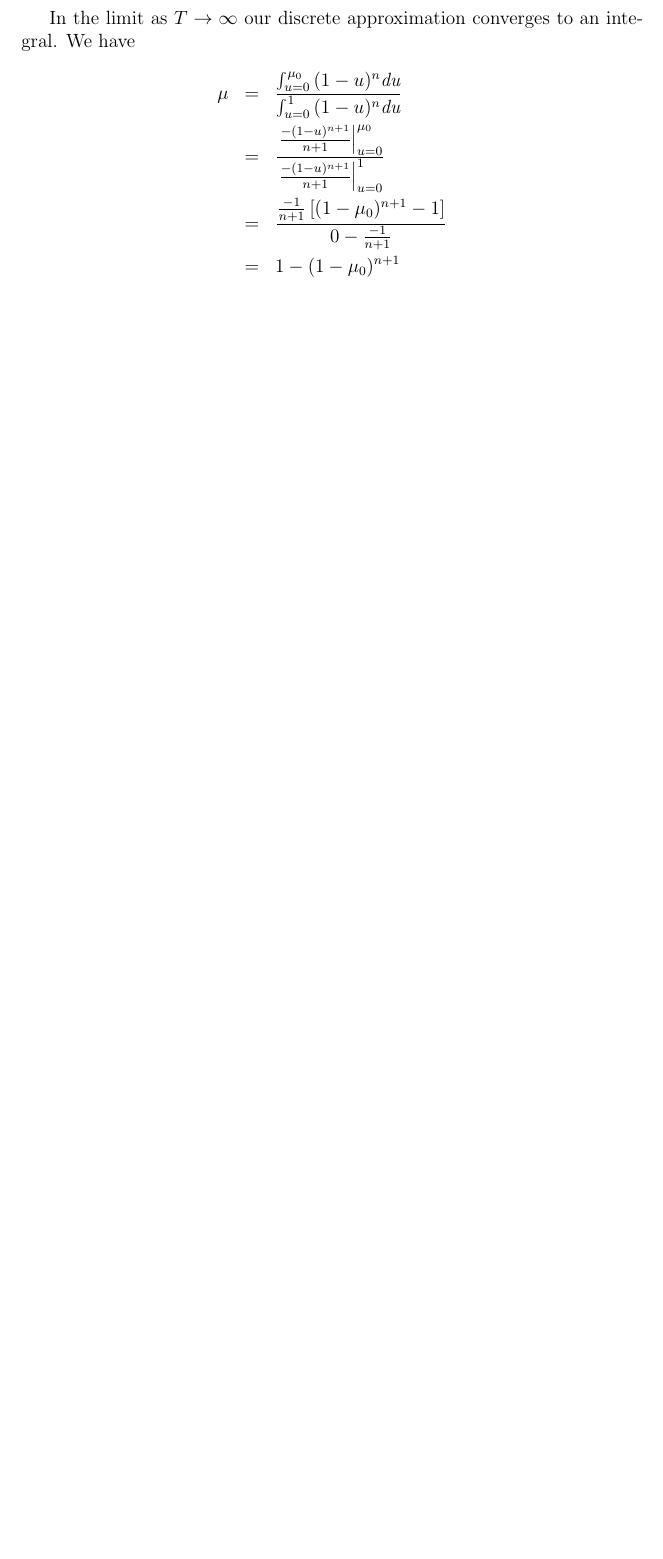
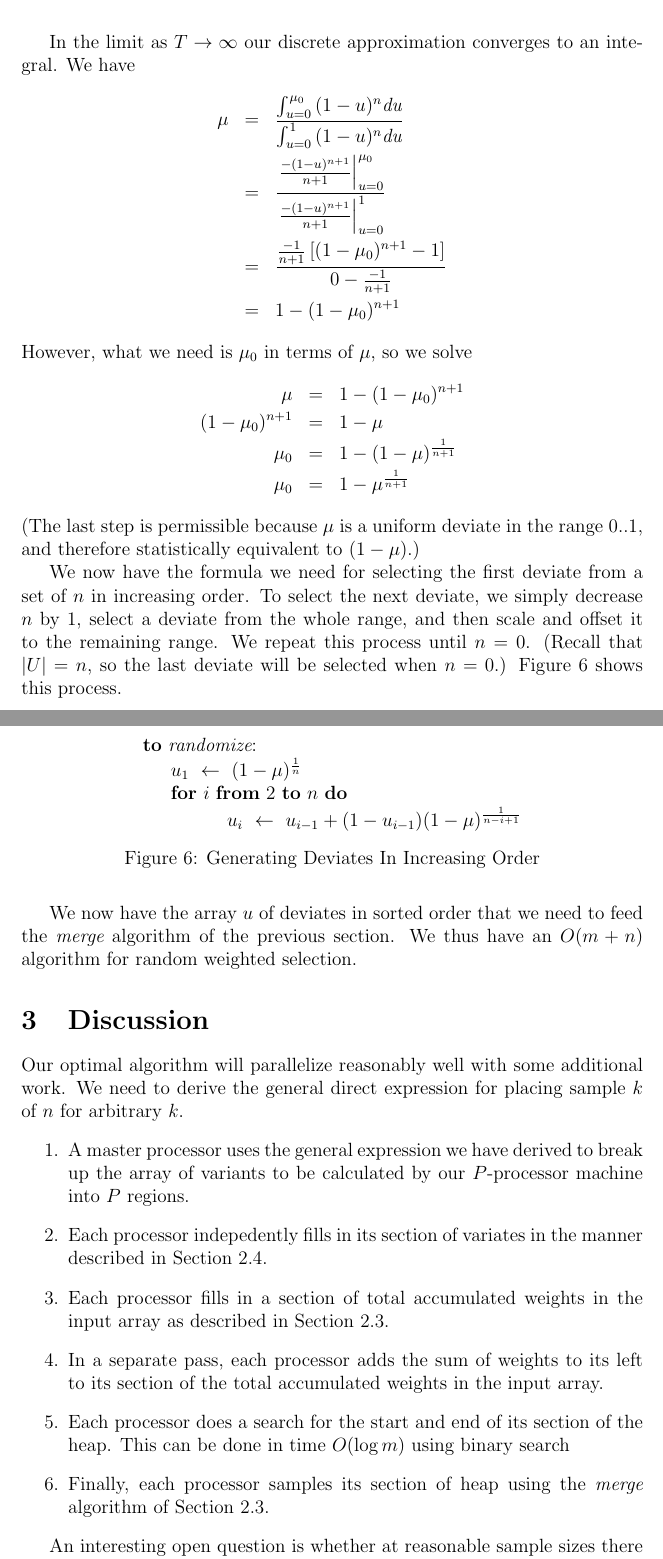
Before and after one commit to BartMassey/bmpf, a LaTeX paper (ltrs.tex): part of page 7 of 7 before the commit and two parts of pages 7 and 8 of 9 after it, the two joined at a grey line, cut so that both start at the same text, the shorter picture padded with empty space. Compiled offline with pdfLaTeX; a LaTeX package or settings file that is missing is left out.

Commit message:
finished first draft of paper

```diff
--- a/ltrs.tex
+++ b/ltrs.tex
@@ -2,6 +2,9 @@
 \usepackage{bigpage}
 \usepackage{blockpar}
 \usepackage{graphicx}
+\usepackage{amsmath}
+\usepackage{amssymb}
+\usepackage{amscd}
 
 \newcommand{\asgn}{\,\,\leftarrow\,\,}
 \newcommand{\newcode}{\\*[0.5\baselineskip]}
@@ -310,3 +315,71 @@
 		   {0-\frac{-1}{n+1}} \\
           &=& 1 - (1 - \mu_0)^{n+1}
     \end{eqnarray*}
+  However, what we need is $\mu_0$ in terms of
+  $\mu$, so we solve
+    \begin{eqnarray*}
+       \mu &=& 1 - (1 - \mu_0)^{n+1} \\
+       (1 - \mu_0)^{n+1} &=& 1 - \mu \\
+       \mu_0 &=& 1 - (1 - \mu)^\frac{1}{n+1} \\
+       \mu_0 &=& 1 - \mu^\frac{1}{n+1}
+    \end{eqnarray*}
+  (The last step is permissible because $\mu$ is a
+  uniform deviate in the range $0..1$, and therefore
+  statistically equivalent to $(1-\mu)$.)
+
+  We now have the formula we need for selecting the first
+  deviate from a set of $n$ in increasing order.  To select
+  the next deviate, we simply decrease $n$ by $1$, select a
+  deviate from the whole range, and then scale and offset it
+  to the remaining range.  We repeat this process until
+  $n=0$.  (Recall that $|U|=n$, so the last deviate will be
+  selected when $n=0$.)  Figure~\ref{fig-deviate} shows
+  this process.
+
+  \begin{figure}
+    \centering
+    \begin{minipage}{0.6\textwidth}
+      \begin{tabbing}
+      XX\=XXXX\=XXXX\=XXXX\=\kill
+      {\bf to} {\it randomize}: \\
+      \>$u_1 \asgn (1-\mu)^{\frac{1}{n}}$ \\
+      \>{\bf for} $i$ {\bf from} $2$ {\bf to} $n$ {\bf do} \\
+      \>\>$u_i \asgn u_{i-1} + (1-u_{i-1})(1-\mu)^{\frac{1}{n-i+1}}$
+    \end{tabbing}
+    \end{minipage}
+    \caption{Generating Deviates In Increasing Order}\label{fig-deviate}
+  \end{figure}
+
+  We now have the array $u$ of deviates in sorted order that
+  we need to feed the {\em merge} algorithm of the previous
+  section.  We thus have an $O(m + n)$ algorithm for random
+  weighted selection.
+
+\section{Discussion}
+
+  Our optimal algorithm will parallelize reasonably well
+  with some additional work. We need to derive the general
+  direct expression for placing sample $k$ of $n$ for
+  arbitrary $k$.
+  \begin{enumerate}
+  \item A master processor uses the general expression
+    we have derived to break up the array of variants
+    to be calculated by our $P$-processor
+    machine into $P$ regions.
+  \item Each processor indepedently fills in its section
+    of variates in the manner described in Section~\ref{sec-optimal}.
+  \item Each processor fills in a section of total accumulated
+    weights in the input array as described in
+    Section~\ref{sec-merge}.
+  \item In a separate pass, each processor adds the sum of
+    weights to its left to its section of the total accumulated
+    weights in the input array.
+  \item Each processor does a search for the start and end
+    of its section of the heap.  This can be done in time
+    $O(\log m)$ using binary search
+  \item Finally, each processor samples its section of heap
+    using the {\em merge} algorithm of Section~\ref{sec-merge}.
+  \end{enumerate}
+
+  An interesting open question is whether at reasonable
+  sample sizes there is any significant difference between
```
Also changed, not shown: ltrs.tex (30 more changed lines), 1 other file.
